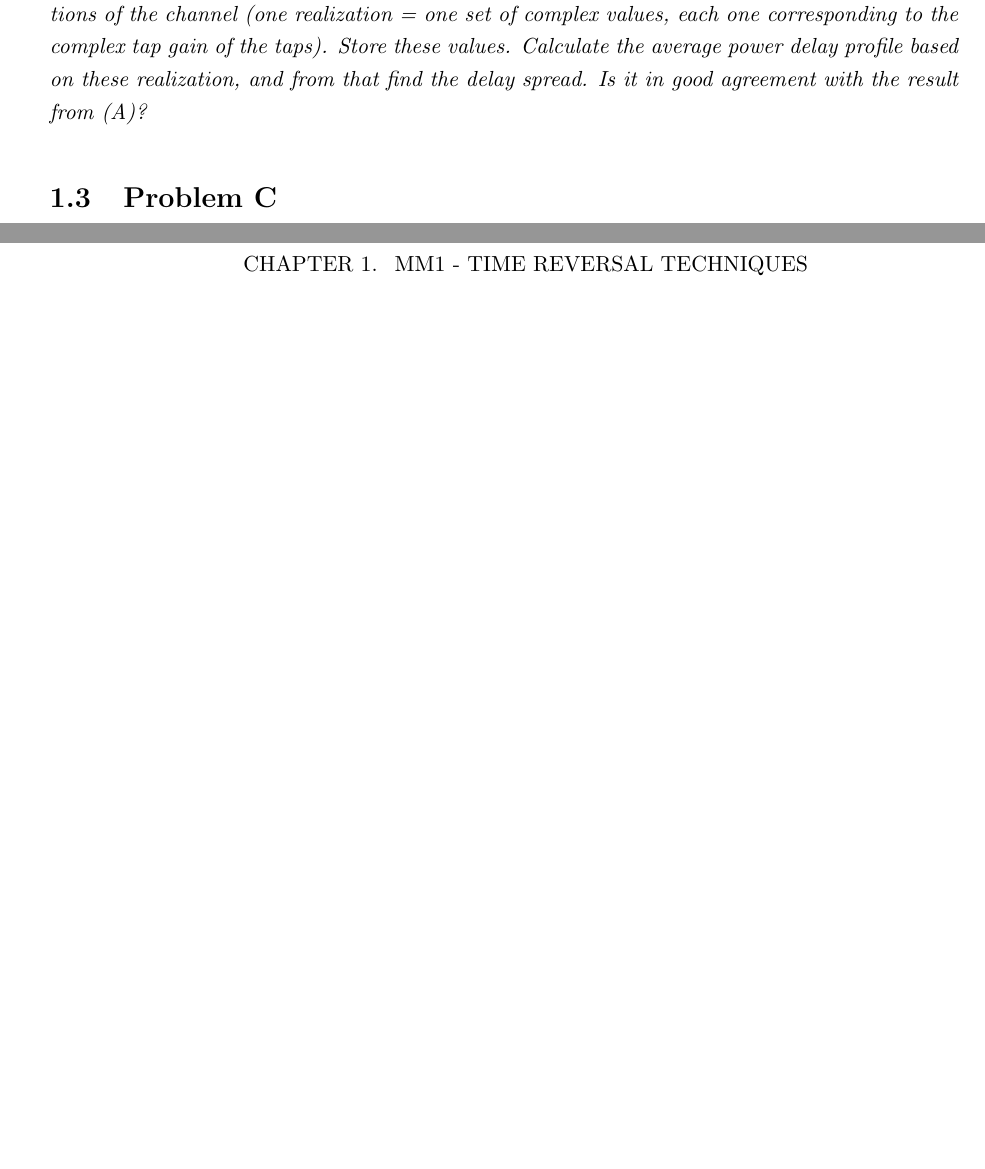
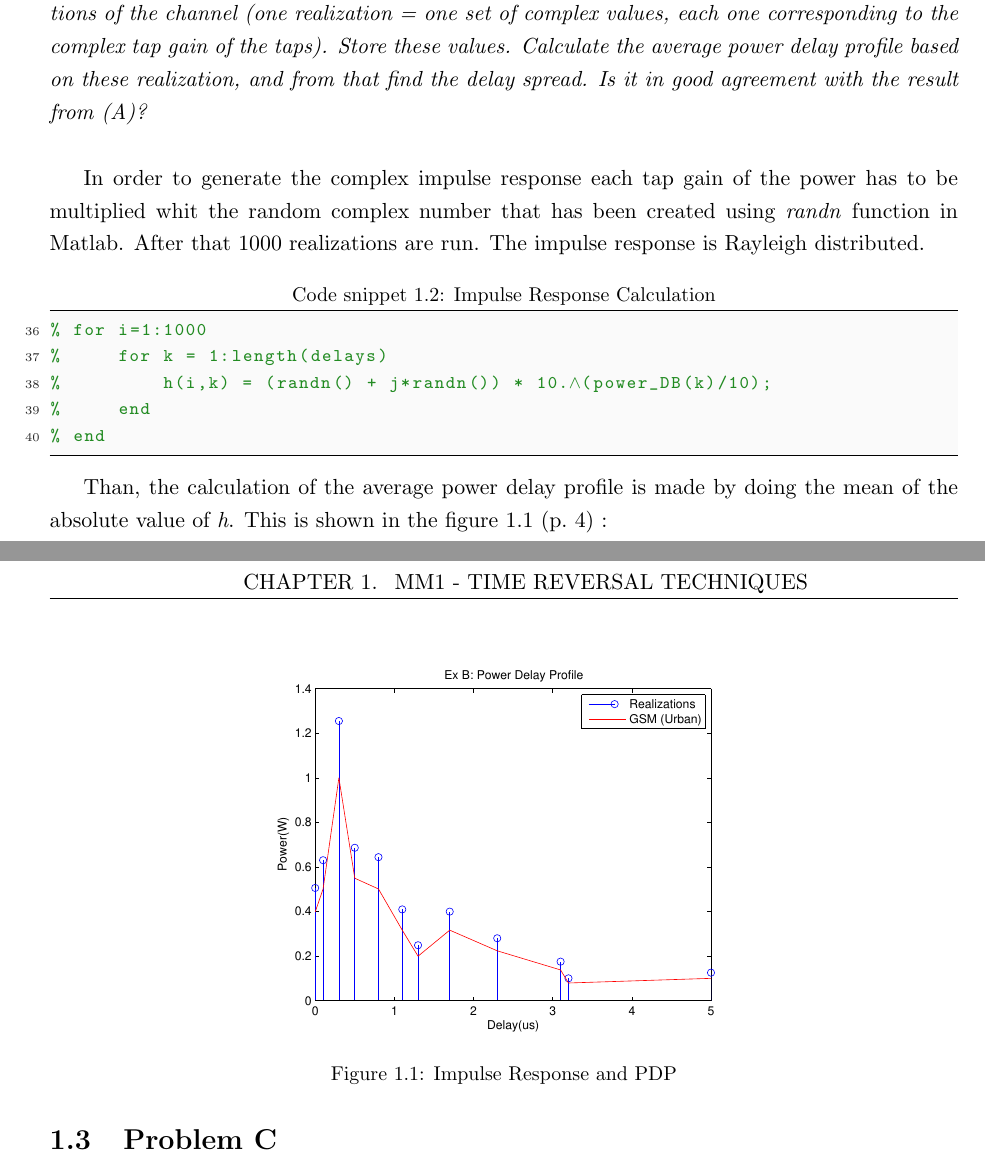
Before and after one commit to JuanCabre/WCS_9th_Semester, a LaTeX document (multi_agent_radio_communication/mini_project_1/master.tex, which reads multi_agent_radio_communication/mini_project_1/dokumentation/mm1/PbB.tex): two parts of pages 7 and 8 of 12, joined at a grey line, cut so that both start at the same text, the shorter picture padded with empty space. Compiled offline with LaTeX, dvips and Ghostscript.

Commit message:
Ex B something..... is in there is not finished :+1:

```diff
--- a/multi_agent_radio_communication/mini_project_1/dokumentation/mm1/PbB.tex
+++ b/multi_agent_radio_communication/mini_project_1/dokumentation/mm1/PbB.tex
@@ -1,2 +1,14 @@
 \section{Problem B}
-\textit{Use the Matlab random number generator to generate several (how many is 'several'?) realizations of the channel (one realization = one set of complex values, each one corresponding to the complex tap gain of the taps). Store these values. Calculate the average power delay profile based on these realization, and from that find the delay spread. Is it in good agreement with the result from (A)?}
+\textit{Use the Matlab random number generator to generate several (how many is 'several'?) realizations of the channel (one realization = one set of complex values, each one corresponding to the complex tap gain of the taps). Store these values. Calculate the average power delay profile based on these realization, and from that find the delay spread. Is it in good agreement with the result from (A)?}\\
+
+In order to generate the complex impulse response each tap gain of the power has to be multiplied whit the random complex number that has been created using \textit{randn} function in Matlab. After that 1000 realizations are run. The impulse response is Rayleigh distributed.
+
+\code{language=Matlab,caption = Impulse Response Calculation,label=cl:spread,linerange={36-40},firstnumber=36}{code/mm1/mm1_pretty_solution_pretty_coments_Labels_and_DB.m}
+
+Than, the calculation of the average power delay profile is made by doing the mean of the absolute value of \textit{h}. This is shown in the \figref{fig:Impulse_Response} :
+
+\begin{figure}
+\centering
+\includegraphics[width=9cm]{PDP.eps}
+\caption{Impulse Response and PDP}\label{fig:Impulse_Response}
+\end{figure}
```
Also changed, not shown: multi_agent_radio_communication/mini_project_1/figures/PDP.eps (added), 1 other file.
